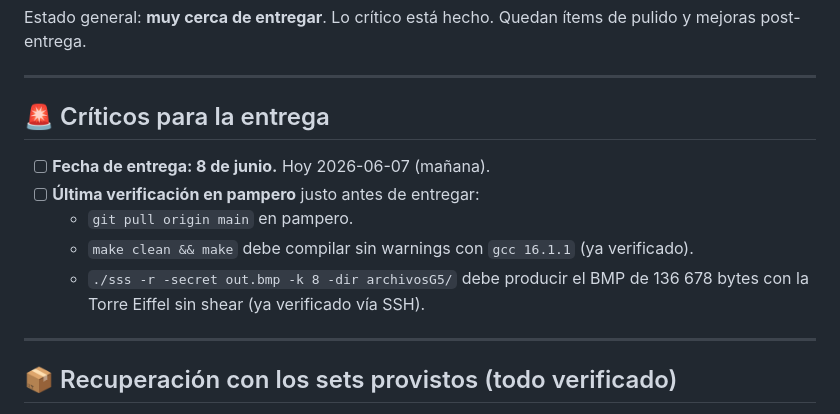
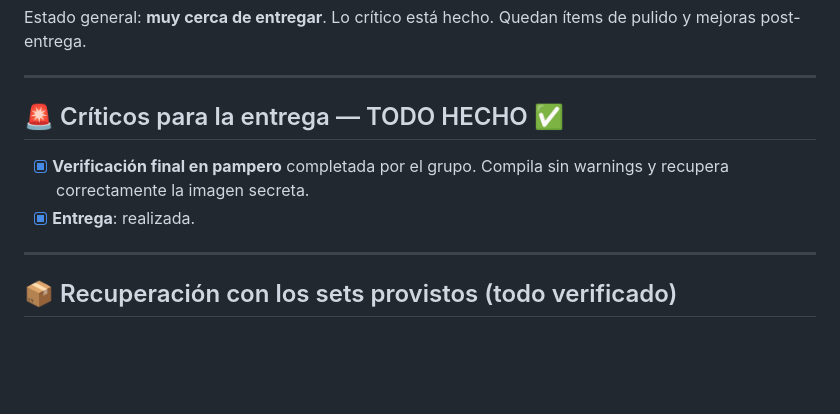
Before and after one commit to Santiagodiazs/TP-Cripto, a Markdown page: PENDIENTES.md, the part around the change. GitHub-like rendering; blank space fills up the shorter version.

Commit message:
docs: mark final pampero verification + entrega as done

```diff
--- a/PENDIENTES.md
+++ b/PENDIENTES.md
@@ -7,14 +7,11 @@ de pulido y mejoras post-entrega.
 
 ---
 
-## 🚨 Críticos para la entrega
+## 🚨 Críticos para la entrega — TODO HECHO ✅
 
-- [ ] **Fecha de entrega: 8 de junio.** Hoy 2026-06-07 (mañana).
-- [ ] **Última verificación en pampero** justo antes de entregar:
-  - `git pull origin main` en pampero.
-  - `make clean && make` debe compilar sin warnings con `gcc 16.1.1` (ya verificado).
-  - `./sss -r -secret out.bmp -k 8 -dir archivosG5/` debe producir el BMP de
-    136 678 bytes con la Torre Eiffel sin shear (ya verificado vía SSH).
+- [x] **Verificación final en pampero** completada por el grupo. Compila sin
+  warnings y recupera correctamente la imagen secreta.
+- [x] **Entrega**: realizada.
 
 ---
 
```
